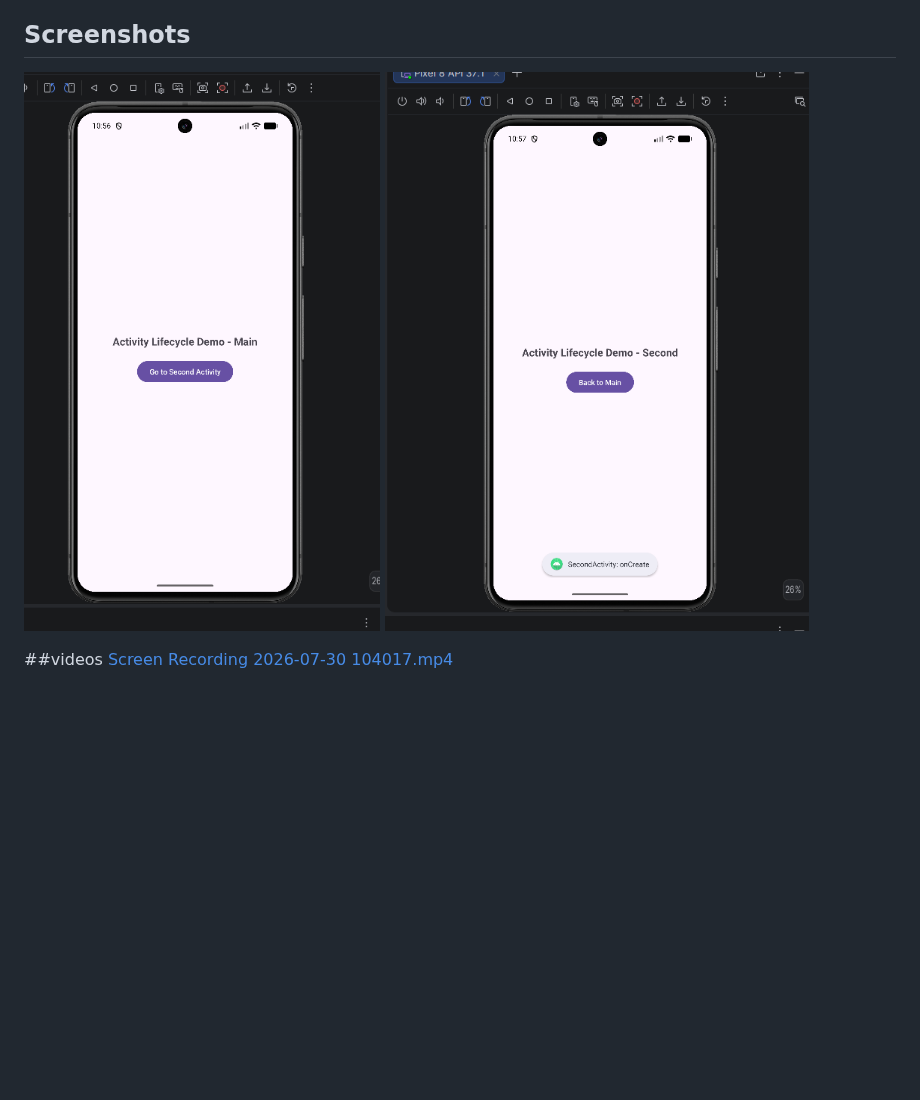
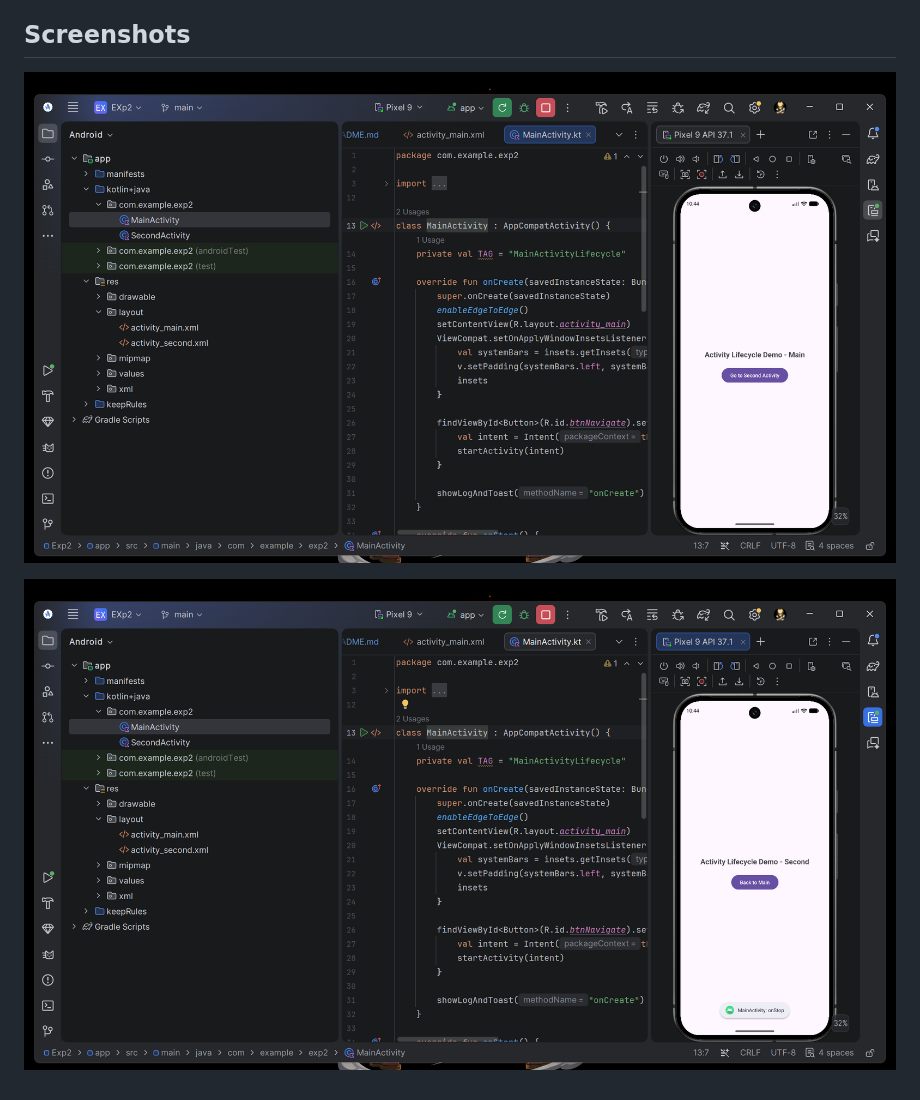
Before and after one commit to devnath-p/AndroidDevLab, a Markdown page: README.md, the part around the change. Rendered like a GitHub page; pictures changed too: images/Screenshot 2026-07-29 225657.png (deleted), images/Screenshot 2026-07-29 225715.png (deleted), images/Screenshot1.png (added); blank space fills up the shorter version.

Commit message:
Add Exp2 implementation

```diff
--- a/README.md
+++ b/README.md
@@ -79,8 +79,7 @@ private fun showLogAndToast(methodName: String) {
 - **UI Toolkit**: XML Layouts / AppCompat
 
 ## Screenshots
-![Screenshot 2026-07-29 225657.png](images/Screenshot%202026-07-29%20225657.png)
-![Screenshot 2026-07-29 225715.png](images/Screenshot%202026-07-29%20225715.png)
 
-##videos
-[Screen Recording 2026-07-30 104017.mp4](videos/Screen%20Recording%202026-07-30%20104017.mp4)
+![Screenshot 2](images/Screenshot2.png)
+
+![Screenshot 1](images/Screenshot1.png)
```
